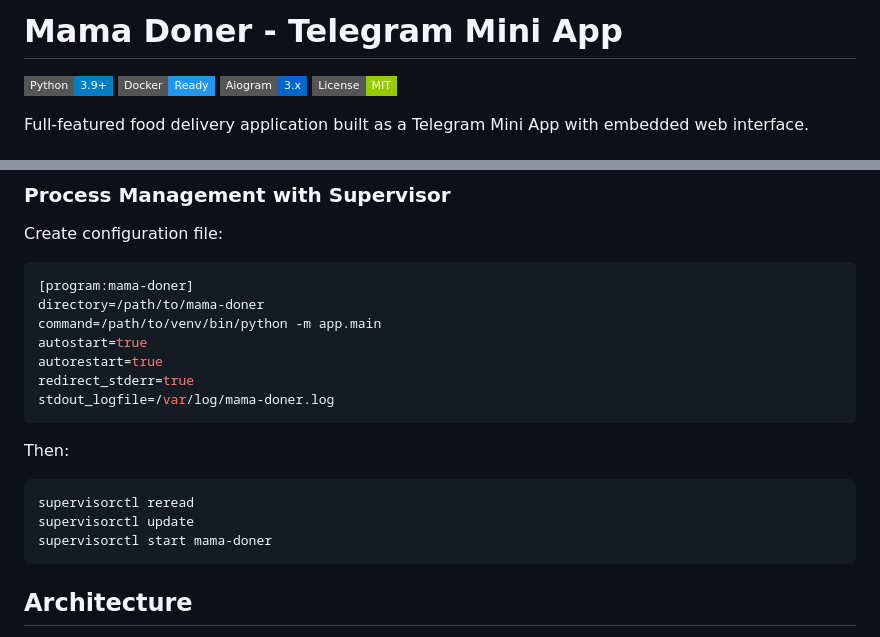
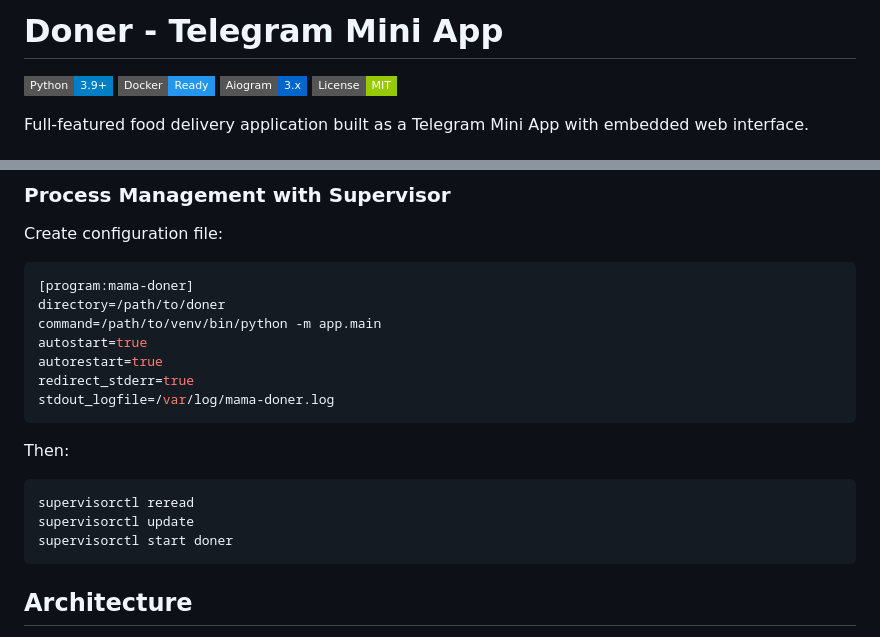
Before and after one commit to rqnsq/doner_bot, a Markdown page: README.md, 2 parts joined by grey strips. Drawn GitHub-style; badges without logos.

````diff
--- a/README.md
+++ b/README.md
@@ -1,4 +1,4 @@
-# Mama Doner - Telegram Mini App
+# Doner - Telegram Mini App
 
 ![Python](https://img.shields.io/badge/Python-3.9%2B-blue?style=flat-square&logo=python)
 ![Docker](https://img.shields.io/badge/Docker-Ready-2496ED?style=flat-square&logo=docker)
@@ -177,7 +177,7 @@ nohup python -m app.main > app.log 2>&1 &
 Create configuration file:
 ```ini
 [program:mama-doner]
-directory=/path/to/mama-doner
+directory=/path/to/doner
 command=/path/to/venv/bin/python -m app.main
 autostart=true
 autorestart=true
@@ -189,7 +189,7 @@ Then:
 ```bash
 supervisorctl reread
 supervisorctl update
-supervisorctl start mama-doner
+supervisorctl start doner
 ```
 
 ## Architecture
````
